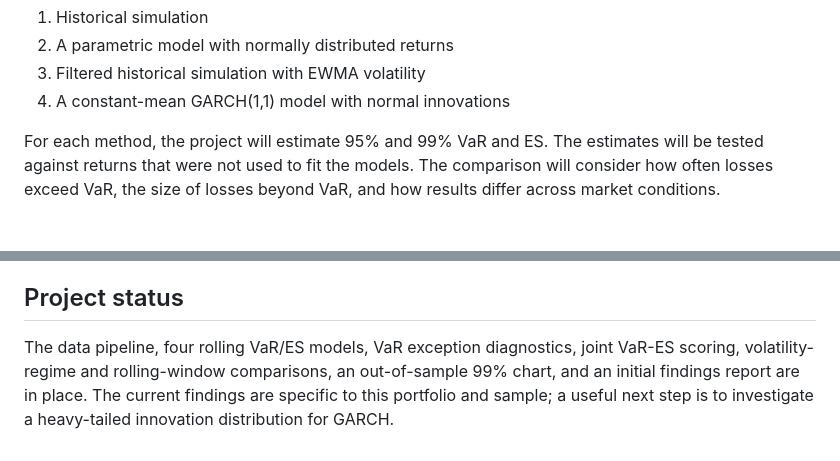
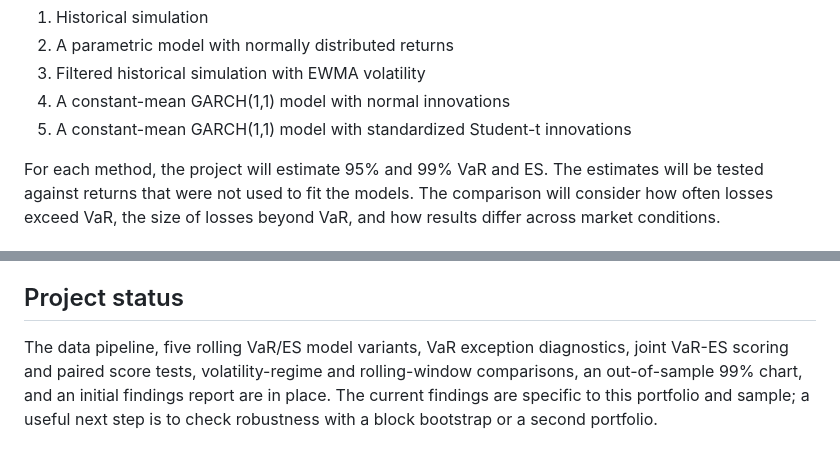
Before and after one commit to MarcelStefanski/Portfolio_tail_risk_model_comparison, a Markdown page: README.md, 2 parts joined by grey strips. Drawn GitHub-style.

```diff
--- a/README.md
+++ b/README.md
@@ -22,6 +22,7 @@ The models to compare are:
 2. A parametric model with normally distributed returns
 3. Filtered historical simulation with EWMA volatility
 4. A constant-mean GARCH(1,1) model with normal innovations
+5. A constant-mean GARCH(1,1) model with standardized Student-t innovations
 
 For each method, the project will estimate 95% and 99% VaR and ES. The estimates will be tested against returns that were not used to fit the models. The comparison will consider how often losses exceed VaR, the size of losses beyond VaR, and how results differ across market conditions.
 
@@ -84,4 +86,4 @@ See [the initial findings](reports/initial_findings.md) for the first exception-
 
 ## Project status
 
-The data pipeline, four rolling VaR/ES models, VaR exception diagnostics, joint VaR-ES scoring, volatility-regime and rolling-window comparisons, an out-of-sample 99% chart, and an initial findings report are in place. The current findings are specific to this portfolio and sample; a useful next step is to investigate a heavy-tailed innovation distribution for GARCH.
+The data pipeline, five rolling VaR/ES model variants, VaR exception diagnostics, joint VaR-ES scoring and paired score tests, volatility-regime and rolling-window comparisons, an out-of-sample 99% chart, and an initial findings report are in place. The current findings are specific to this portfolio and sample; a useful next step is to check robustness with a block bootstrap or a second portfolio.
```
Also changed, not shown: other parts of README.md (+5 -4 lines), reports/initial_findings.md (+48 -30 lines), reports/figures/var_es_99_backtest.png, 2 other files.
